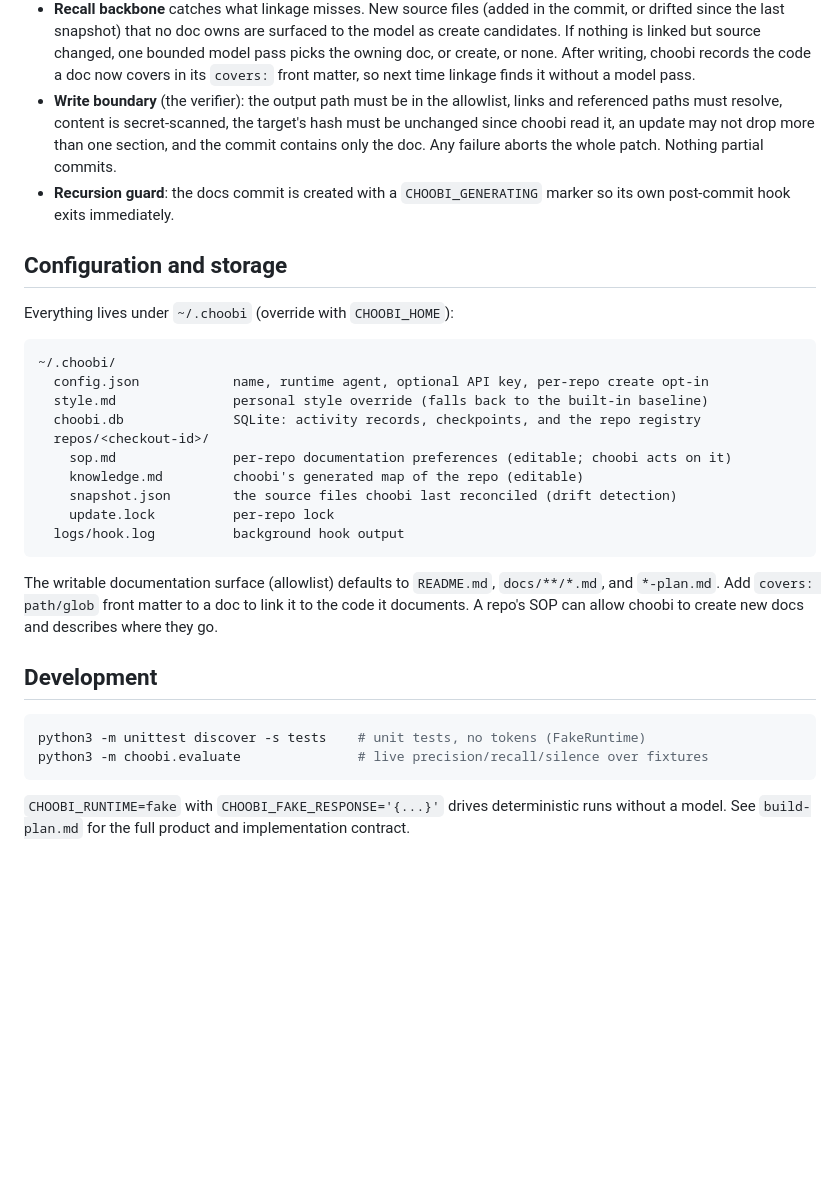
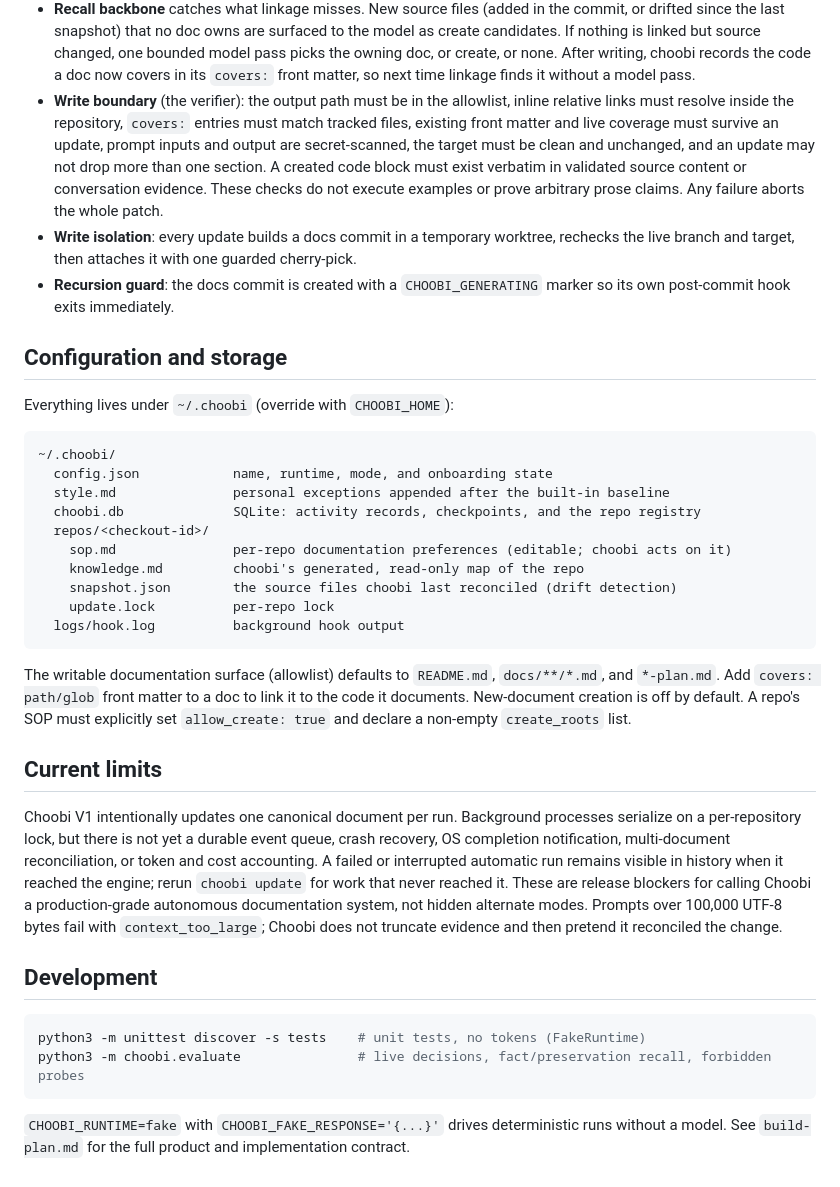
Before and after one commit to ilovehhhyn/choobi, a Markdown page: README.md, the part around one of its changes. Drawn GitHub-style; blank space fills up the shorter version.

Commit message:
docs: align product contract with implementation

````diff
--- a/README.md
+++ b/README.md
@@ -143,10 +144,15 @@ manual / CLI ────┘
   candidates. If nothing is linked but source changed, one bounded model pass picks the
   owning doc, or create, or none. After writing, choobi records the code a doc now covers in
   its `covers:` front matter, so next time linkage finds it without a model pass.
-- **Write boundary** (the verifier): the output path must be in the allowlist, links and
-  referenced paths must resolve, content is secret-scanned, the target's hash must be
-  unchanged since choobi read it, an update may not drop more than one section, and the
-  commit contains only the doc. Any failure aborts the whole patch. Nothing partial commits.
+- **Write boundary** (the verifier): the output path must be in the allowlist, inline relative
+  links must resolve inside the repository, `covers:` entries must match tracked files, existing
+  front matter and live coverage must survive an update, prompt inputs and output are
+  secret-scanned, the target must be clean and unchanged, and an update may not drop more than one
+  section. A created code block must exist verbatim in validated source content or conversation
+  evidence. These checks do not execute examples or prove arbitrary prose claims. Any failure
+  aborts the whole patch.
+- **Write isolation**: every update builds a docs commit in a temporary
+  worktree, rechecks the live branch and target, then attaches it with one guarded cherry-pick.
 - **Recursion guard**: the docs commit is created with a `CHOOBI_GENERATING` marker so its
   own post-commit hook exits immediately.
 
@@ -156,12 +162,12 @@ Everything lives under `~/.choobi` (override with `CHOOBI_HOME`):
 
 ```text
 ~/.choobi/
-  config.json            name, runtime agent, optional API key, per-repo create opt-in
-  style.md               personal style override (falls back to the built-in baseline)
+  config.json            name, runtime, mode, and onboarding state
+  style.md               personal exceptions appended after the built-in baseline
   choobi.db              SQLite: activity records, checkpoints, and the repo registry
   repos/<checkout-id>/
     sop.md               per-repo documentation preferences (editable; choobi acts on it)
-    knowledge.md         choobi's generated map of the repo (editable)
+    knowledge.md         choobi's generated, read-only map of the repo
     snapshot.json        the source files choobi last reconciled (drift detection)
     update.lock          per-repo lock
   logs/hook.log          background hook output
@@ -169,13 +175,24 @@ Everything lives under `~/.choobi` (override with `CHOOBI_HOME`):
 
 The writable documentation surface (allowlist) defaults to `README.md`, `docs/**/*.md`, and
 `*-plan.md`. Add `covers: path/glob` front matter to a doc to link it to the code it
-documents. A repo's SOP can allow choobi to create new docs and describes where they go.
+documents. New-document creation is off by default. A repo's SOP must explicitly set
+`allow_create: true` and declare a non-empty `create_roots` list.
+
+## Current limits
+
+Choobi V1 intentionally updates one canonical document per run. Background processes serialize on
+a per-repository lock, but there is not yet a durable event queue, crash recovery, OS completion
+notification, multi-document reconciliation, or token and cost accounting. A failed or interrupted
+automatic run remains visible in history when it reached the engine; rerun `choobi update` for work
+that never reached it. These are release blockers for calling Choobi a production-grade autonomous
+documentation system, not hidden alternate modes. Prompts over 100,000 UTF-8 bytes fail with
+`context_too_large`; Choobi does not truncate evidence and then pretend it reconciled the change.
 
 ## Development
 
 ```bash
 python3 -m unittest discover -s tests    # unit tests, no tokens (FakeRuntime)
-python3 -m choobi.evaluate               # live precision/recall/silence over fixtures
+python3 -m choobi.evaluate               # live decisions, fact/preservation recall, forbidden probes
 ```
 
 `CHOOBI_RUNTIME=fake` with `CHOOBI_FAKE_RESPONSE='{...}'` drives deterministic runs without a
````
Also changed, not shown: other parts of README.md (+26 -25 lines), build-plan.md (+158 -158 lines).
